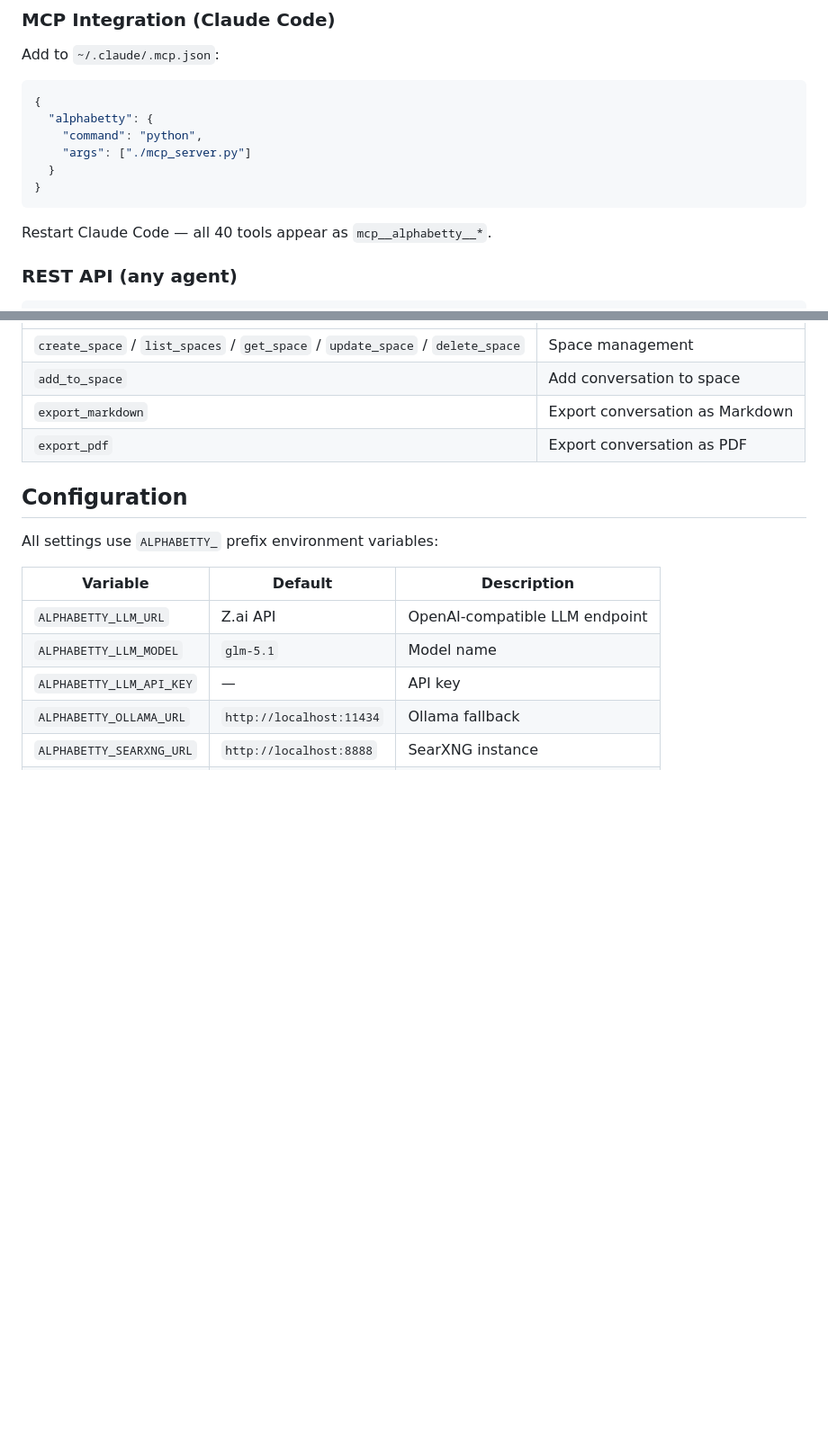
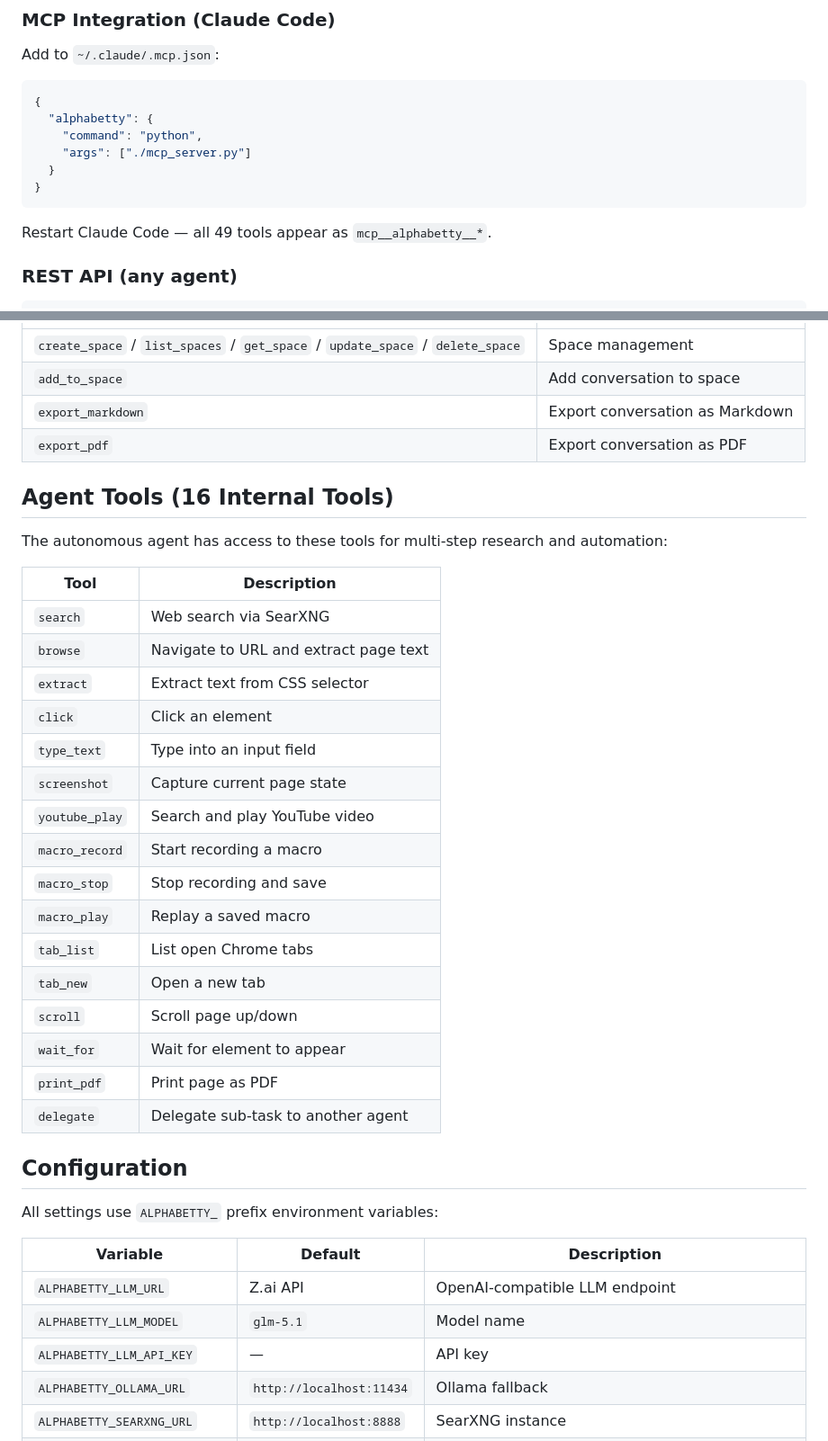
Before and after one commit to slothitude/alphabetty, a Markdown page: README.md, 2 parts joined by grey strips. Shown at 90% size. Drawn GitHub-style; blank space fills up the shorter version.

````diff
--- a/README.md
+++ b/README.md
@@ -81,7 +89,7 @@ Add to `~/.claude/.mcp.json`:
 }
 ```
 
-Restart Claude Code — all 40 tools appear as `mcp__alphabetty__*`.
+Restart Claude Code — all 49 tools appear as `mcp__alphabetty__*`.
 
 ### REST API (any agent)
 
@@ -167,6 +205,29 @@ curl -X POST http://localhost:7700/api/v1/tools/call \
 | `export_markdown` | Export conversation as Markdown |
 | `export_pdf` | Export conversation as PDF |
 
+## Agent Tools (16 Internal Tools)
+
+The autonomous agent has access to these tools for multi-step research and automation:
+
+| Tool | Description |
+|------|-------------|
+| `search` | Web search via SearXNG |
+| `browse` | Navigate to URL and extract page text |
+| `extract` | Extract text from CSS selector |
+| `click` | Click an element |
+| `type_text` | Type into an input field |
+| `screenshot` | Capture current page state |
+| `youtube_play` | Search and play YouTube video |
+| `macro_record` | Start recording a macro |
+| `macro_stop` | Stop recording and save |
+| `macro_play` | Replay a saved macro |
+| `tab_list` | List open Chrome tabs |
+| `tab_new` | Open a new tab |
+| `scroll` | Scroll page up/down |
+| `wait_for` | Wait for element to appear |
+| `print_pdf` | Print page as PDF |
+| `delegate` | Delegate sub-task to another agent |
+
 ## Configuration
 
 All settings use `ALPHABETTY_` prefix environment variables:
````
Also changed, not shown: other parts of README.md (+75 -28 lines).
